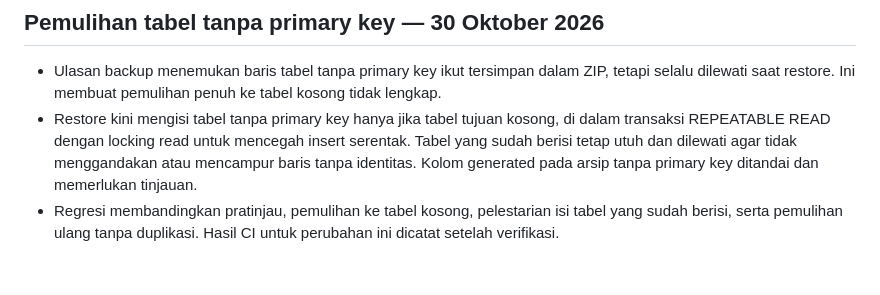
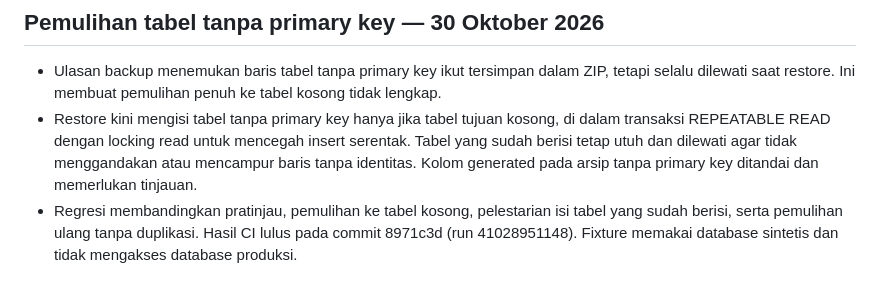
Before and after one commit to miqbalputra/tahsin-walsan, a Markdown page: docs/APPLICATION_AUDIT.md, the part around the change. GitHub-like rendering.

Commit message:
Record keyless restore verification

```diff
--- a/docs/APPLICATION_AUDIT.md
+++ b/docs/APPLICATION_AUDIT.md
@@ -1110,4 +1110,5 @@ Fixture database disimpan untuk diagnosis; belum ada penghapusan otomatis.
   arsip tanpa primary key ditandai dan memerlukan tinjauan.
 - Regresi membandingkan pratinjau, pemulihan ke tabel kosong, pelestarian isi
   tabel yang sudah berisi, serta pemulihan ulang tanpa duplikasi. Hasil CI
-  untuk perubahan ini dicatat setelah verifikasi.
+  lulus pada commit 8971c3d (run 41028951148). Fixture memakai database
+  sintetis dan tidak mengakses database produksi.
```
